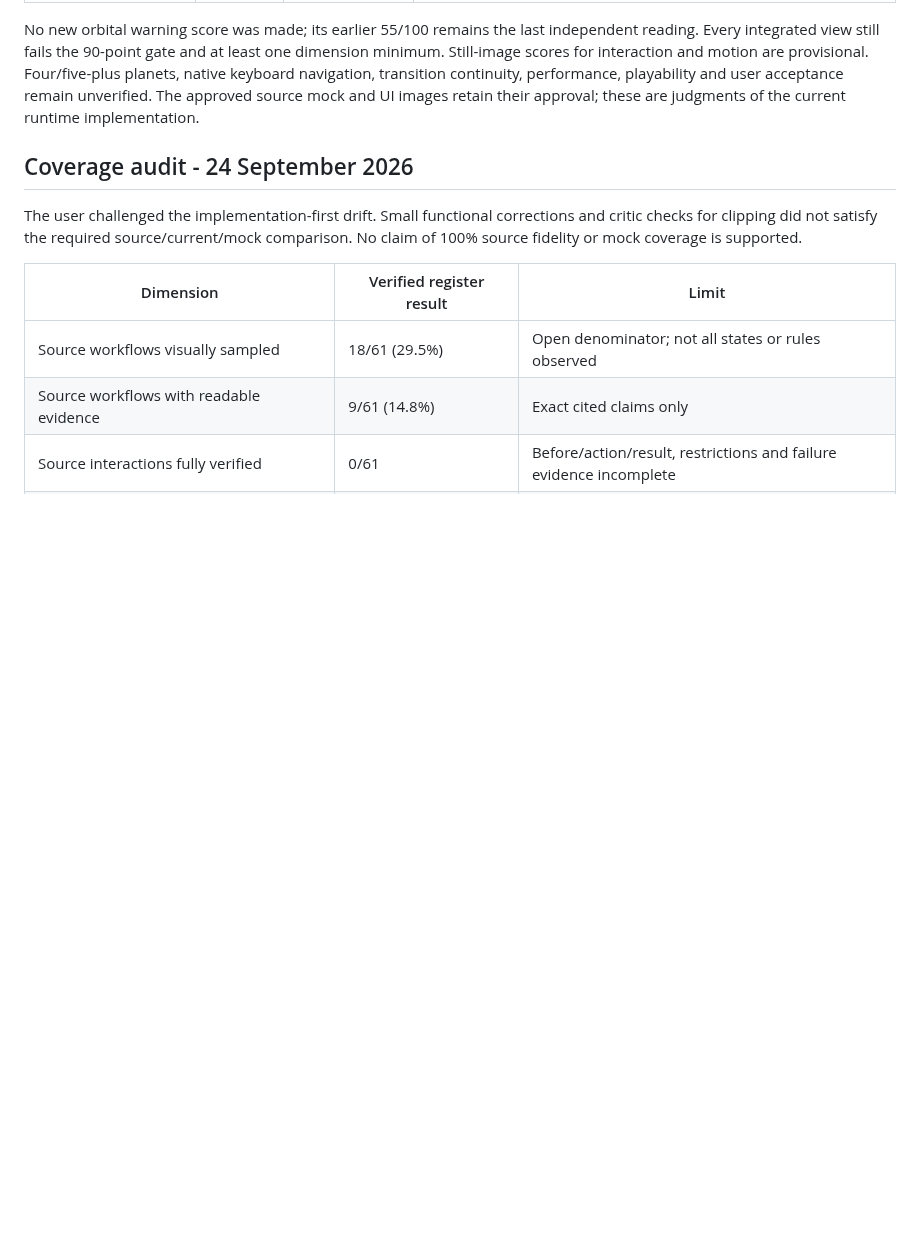
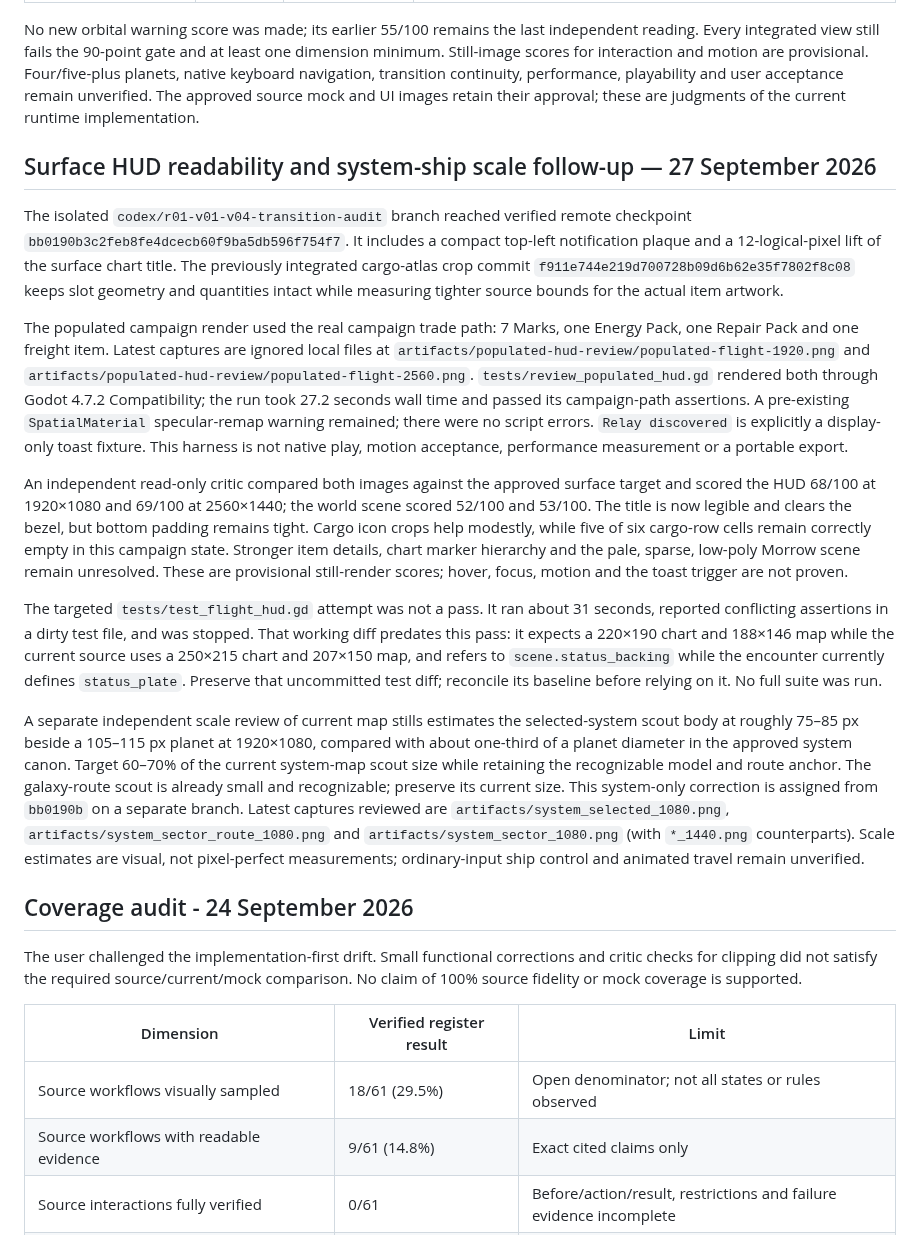
Before and after one commit to gcs2/colonybois, a Markdown page: docs/reviews/VIEW_MOCK_COVERAGE.md, the part around the change. Rendered like a GitHub page; blank space fills up the shorter version.

Commit message:
Record current HUD review and ship scale finding

```diff
--- a/docs/reviews/VIEW_MOCK_COVERAGE.md
+++ b/docs/reviews/VIEW_MOCK_COVERAGE.md
@@ -38,6 +38,18 @@ An independent read-only critic compared those captures to the approved canon us
 | Solace galaxy route, 1080p / 1440p | 62 / 65 | 44 / 47 | The spiral background is broader and the three-world card is readable, but the selected ship/star and route origin/destination are too small to explain travel at scene scale. |
 
 No new orbital warning score was made; its earlier 55/100 remains the last independent reading. Every integrated view still fails the 90-point gate and at least one dimension minimum. Still-image scores for interaction and motion are provisional. Four/five-plus planets, native keyboard navigation, transition continuity, performance, playability and user acceptance remain unverified. The approved source mock and UI images retain their approval; these are judgments of the current runtime implementation.
+
+## Surface HUD readability and system-ship scale follow-up — 27 September 2026
+
+The isolated `codex/r01-v01-v04-transition-audit` branch reached verified remote checkpoint `bb0190b3c2feb8fe4dcecb60f9ba5db596f754f7`. It includes a compact top-left notification plaque and a 12-logical-pixel lift of the surface chart title. The previously integrated cargo-atlas crop commit `f911e744e219d700728b09d6b62e35f7802f8c08` keeps slot geometry and quantities intact while measuring tighter source bounds for the actual item artwork.
+
+The populated campaign render used the real campaign trade path: 7 Marks, one Energy Pack, one Repair Pack and one freight item. Latest captures are ignored local files at `artifacts/populated-hud-review/populated-flight-1920.png` and `artifacts/populated-hud-review/populated-flight-2560.png`. `tests/review_populated_hud.gd` rendered both through Godot 4.7.2 Compatibility; the run took 27.2 seconds wall time and passed its campaign-path assertions. A pre-existing `SpatialMaterial` specular-remap warning remained; there were no script errors. `Relay discovered` is explicitly a display-only toast fixture. This harness is not native play, motion acceptance, performance measurement or a portable export.
+
+An independent read-only critic compared both images against the approved surface target and scored the HUD 68/100 at 1920×1080 and 69/100 at 2560×1440; the world scene scored 52/100 and 53/100. The title is now legible and clears the bezel, but bottom padding remains tight. Cargo icon crops help modestly, while five of six cargo-row cells remain correctly empty in this campaign state. Stronger item details, chart marker hierarchy and the pale, sparse, low-poly Morrow scene remain unresolved. These are provisional still-render scores; hover, focus, motion and the toast trigger are not proven.
+
+The targeted `tests/test_flight_hud.gd` attempt was not a pass. It ran about 31 seconds, reported conflicting assertions in a dirty test file, and was stopped. That working diff predates this pass: it expects a 220×190 chart and 188×146 map while the current source uses a 250×215 chart and 207×150 map, and refers to `scene.status_backing` while the encounter currently defines `status_plate`. Preserve that uncommitted test diff; reconcile its baseline before relying on it. No full suite was run.
+
+A separate independent scale review of current map stills estimates the selected-system scout body at roughly 75–85 px beside a 105–115 px planet at 1920×1080, compared with about one-third of a planet diameter in the approved system canon. Target 60–70% of the current system-map scout size while retaining the recognizable model and route anchor. The galaxy-route scout is already small and recognizable; preserve its current size. This system-only correction is assigned from `bb0190b` on a separate branch. Latest captures reviewed are `artifacts/system_selected_1080.png`, `artifacts/system_sector_route_1080.png` and `artifacts/system_sector_1080.png` (with `*_1440.png` counterparts). Scale estimates are visual, not pixel-perfect measurements; ordinary-input ship control and animated travel remain unverified.
 
 ## Coverage audit - 24 September 2026
 
```
Also changed, not shown: docs/NEXT_SESSION.md (+11 -8 lines), docs/TASK_BOARD.md (+9 -7 lines).
